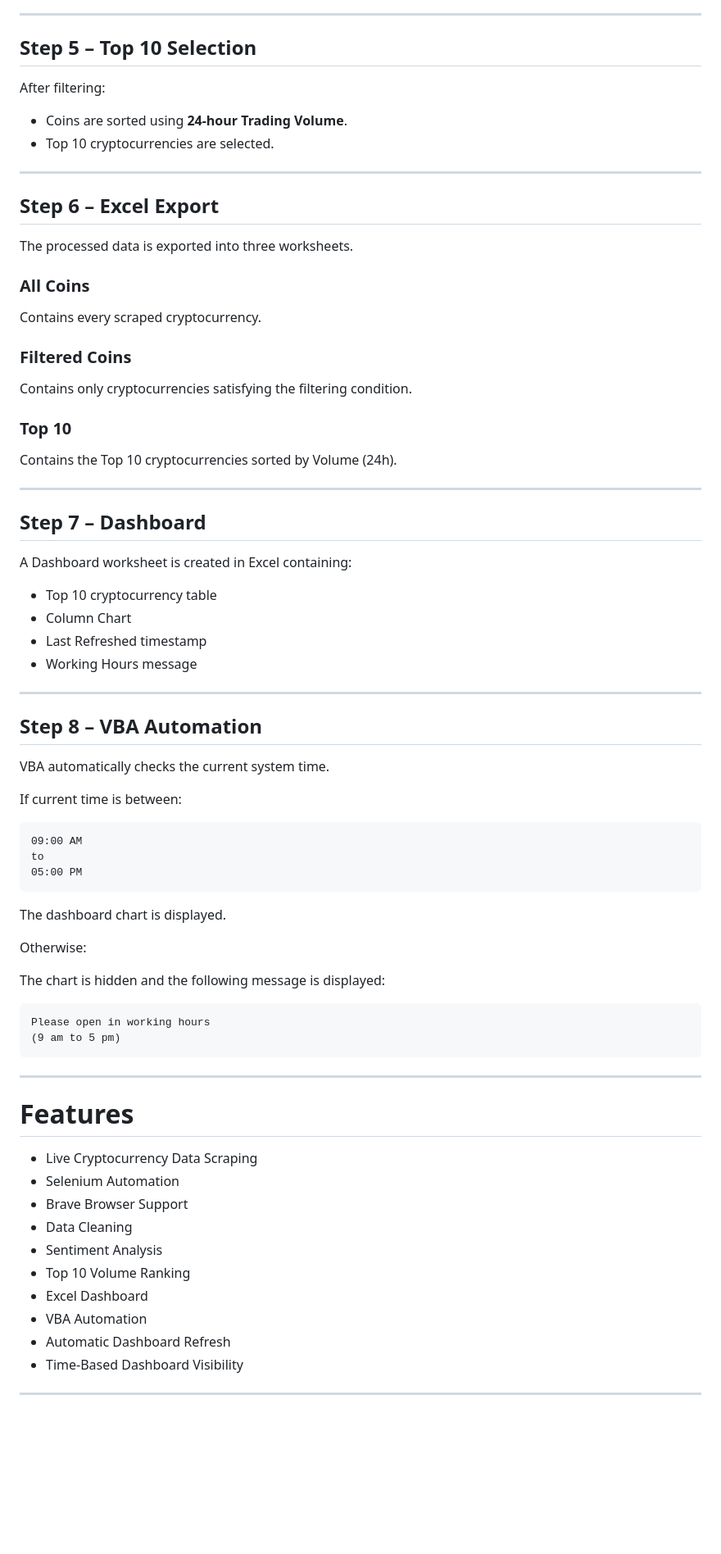
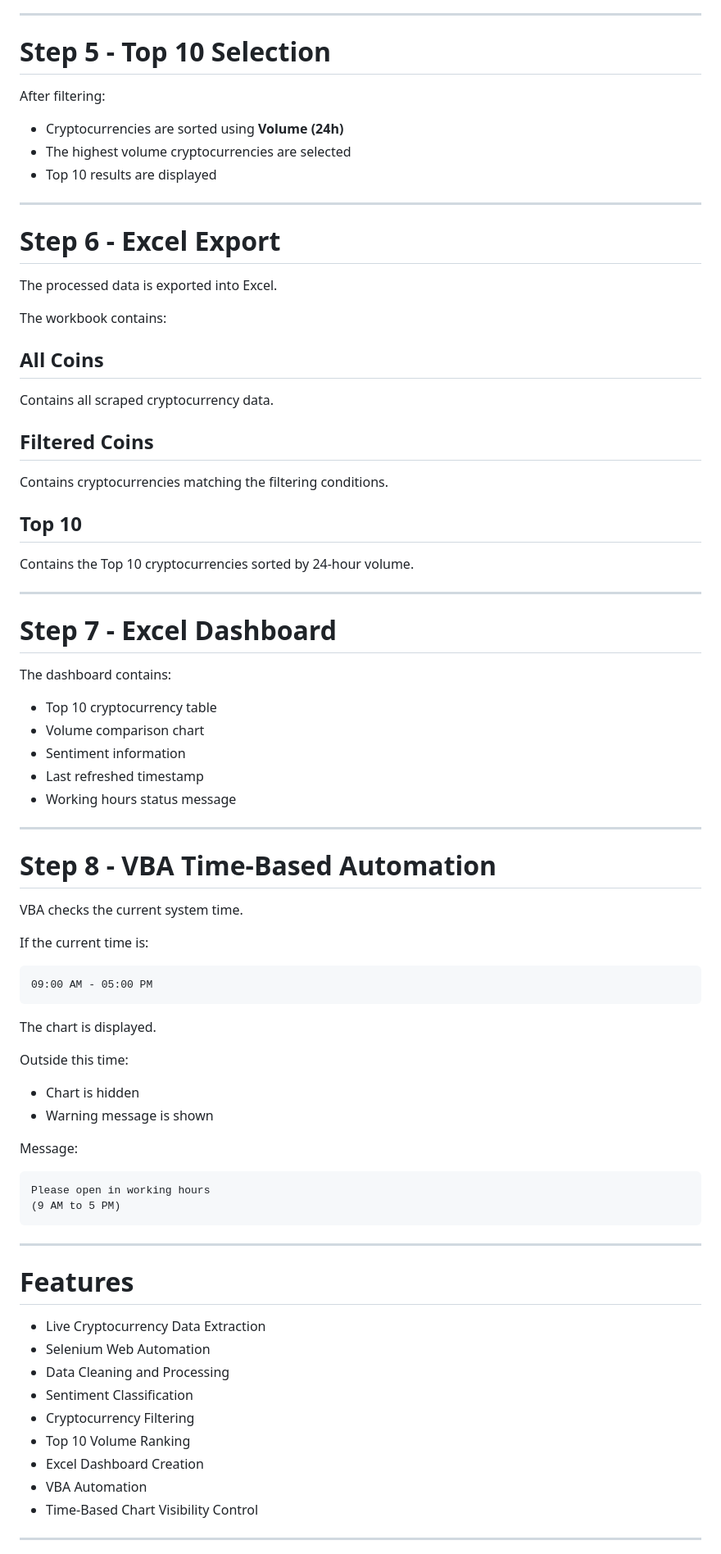
Before and after one commit to avbsatyasai07/ElevenceSkills, a Markdown page: Time-Based Visibility & Sentiment Analysis/README.md, the part around one of its changes. Shown at 82% size. Rendered like a GitHub page; blank space fills up the shorter version.

````diff
--- a/Time-Based Visibility & Sentiment Analysis/README.md
+++ b/Time-Based Visibility & Sentiment Analysis/README.md
@@ -144,81 +159,85 @@ The program filters only those cryptocurrencies.
 
 ---
 
-## Step 5 – Top 10 Selection
+# Step 5 - Top 10 Selection
 
 After filtering:
 
-* Coins are sorted using **24-hour Trading Volume**.
-* Top 10 cryptocurrencies are selected.
+- Cryptocurrencies are sorted using **Volume (24h)**
+- The highest volume cryptocurrencies are selected
+- Top 10 results are displayed
 
 ---
 
-## Step 6 – Excel Export
+# Step 6 - Excel Export
 
-The processed data is exported into three worksheets.
+The processed data is exported into Excel.
 
-### All Coins
+The workbook contains:
 
-Contains every scraped cryptocurrency.
+## All Coins
 
-### Filtered Coins
+Contains all scraped cryptocurrency data.
 
-Contains only cryptocurrencies satisfying the filtering condition.
+## Filtered Coins
 
-### Top 10
+Contains cryptocurrencies matching the filtering conditions.
 
-Contains the Top 10 cryptocurrencies sorted by Volume (24h).
+## Top 10
+
+Contains the Top 10 cryptocurrencies sorted by 24-hour volume.
 
 ---
 
-## Step 7 – Dashboard
+# Step 7 - Excel Dashboard
 
-A Dashboard worksheet is created in Excel containing:
+The dashboard contains:
 
-* Top 10 cryptocurrency table
-* Column Chart
-* Last Refreshed timestamp
-* Working Hours message
+- Top 10 cryptocurrency table
+- Volume comparison chart
+- Sentiment information
+- Last refreshed timestamp
+- Working hours status message
 
 ---
 
-## Step 8 – VBA Automation
+# Step 8 - VBA Time-Based Automation
 
-VBA automatically checks the current system time.
+VBA checks the current system time.
 
-If current time is between:
+If the current time is:
 
 ```
-09:00 AM
-to
-05:00 PM
+09:00 AM - 05:00 PM
 ```
 
-The dashboard chart is displayed.
+The chart is displayed.
 
-Otherwise:
+Outside this time:
 
-The chart is hidden and the following message is displayed:
+- Chart is hidden
+- Warning message is shown
+
+Message:
 
 ```
 Please open in working hours
-(9 am to 5 pm)
+(9 AM to 5 PM)
 ```
 
 ---
 
 # Features
 
-* Live Cryptocurrency Data Scraping
-* Selenium Automation
-* Brave Browser Support
-* Data Cleaning
-* Sentiment Analysis
-* Top 10 Volume Ranking
-* Excel Dashboard
-* VBA Automation
-* Automatic Dashboard Refresh
-* Time-Based Dashboard Visibility
+- Live Cryptocurrency Data Extraction
+- Selenium Web Automation
+- Data Cleaning and Processing
+- Sentiment Classification
+- Cryptocurrency Filtering
+- Top 10 Volume Ranking
+- Excel Dashboard Creation
+- VBA Automation
+- Time-Based Chart Visibility Control
 
 ---
 
````
Also changed, not shown: other parts of Time-Based Visibility & Sentiment Analysis/README.md (+152 -101 lines).
